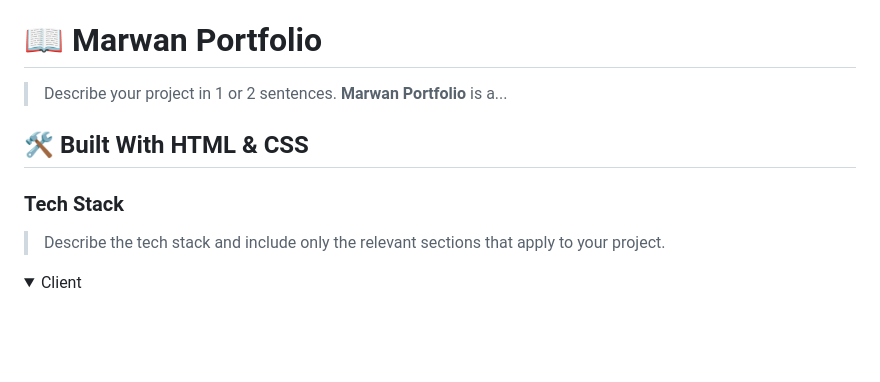
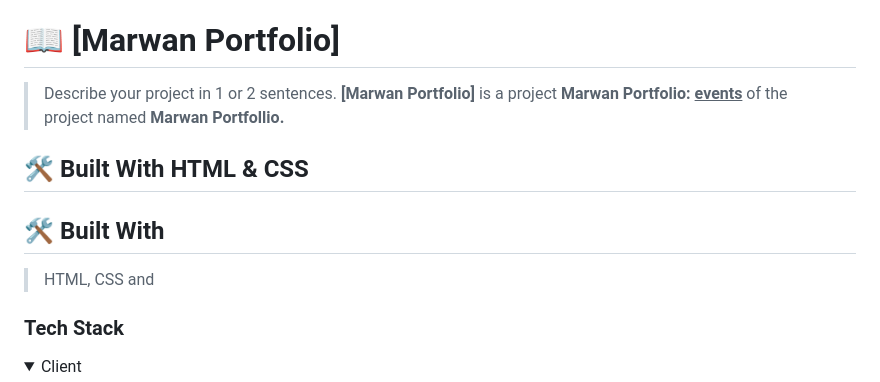
Before and after one commit to MarwanDev/marwan-portfolio, a Markdown page: README.md, the part around one of its changes. Drawn GitHub-style; folded sections open; blank space fills up the shorter version.

```diff
--- a/README.md
+++ b/README.md
@@ -54,15 +54,17 @@ After you're finished please remove all the comments and instructions!
 
 <!-- PROJECT DESCRIPTION -->
 
-# 📖 Marwan Portfolio <a name="about-project"></a>
+# 📖 [Marwan Portfolio] <a name="about-project"></a>
 
 > Describe your project in 1 or 2 sentences.
-**Marwan Portfolio** is a...
+**[Marwan Portfolio]** is a project <b>Marwan Portfolio: <u>events</u></b> of the project named <b>Marwan Portfollio.</b>
 ## 🛠 Built With <a name="built-with"> HTML & CSS</a>
 
+## 🛠 Built With <a name="built-with"></a>
+> HTML,
+> CSS and
 ### Tech Stack <a name="tech-stack"></a>
 
-> Describe the tech stack and include only the relevant sections that apply to your project.
 <details>
   <summary>Client</summary>
   <ul>
```
Also changed, not shown: other parts of README.md (+19 -58 lines).
